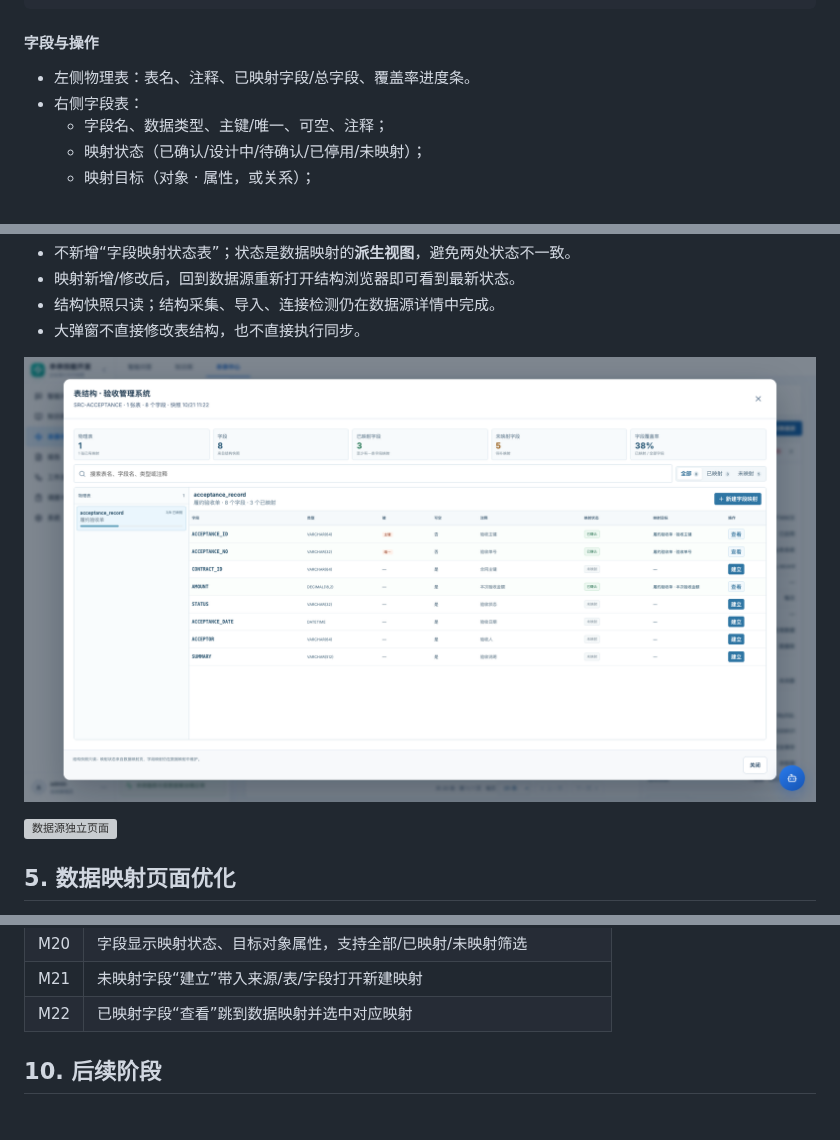
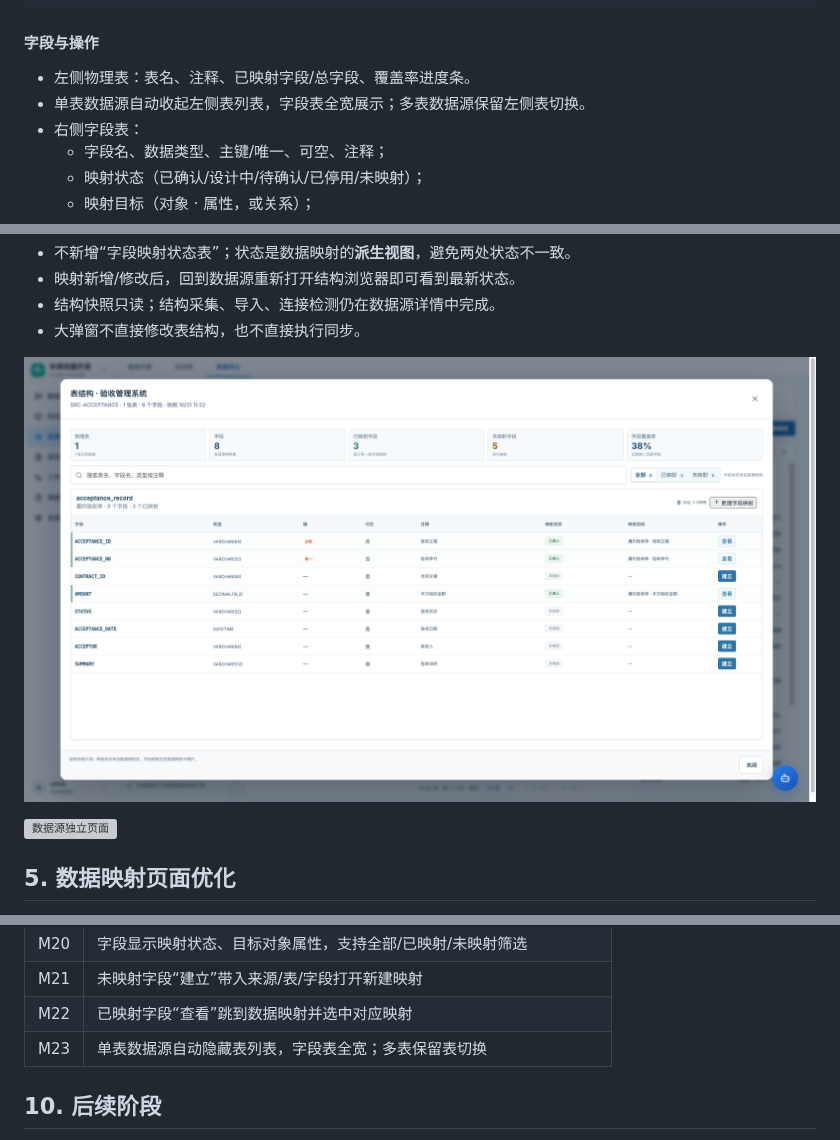
Before and after one commit to YJ-yuejun/ontology-platform, a Markdown page: docs/prd/09-PRD-数据源数据映射与映射图谱.md, 3 parts joined by grey strips. GitHub-like rendering; pictures changed too: docs/proto-shots/38-数据源-表结构浏览器.png; grey boxes are pictures that could not be loaded.

```diff
--- a/docs/prd/09-PRD-数据源数据映射与映射图谱.md
+++ b/docs/prd/09-PRD-数据源数据映射与映射图谱.md
@@ -132,6 +132,7 @@
 #### 字段与操作
 
 - 左侧物理表：表名、注释、已映射字段/总字段、覆盖率进度条。
+- 单表数据源自动收起左侧表列表，字段表全宽展示；多表数据源保留左侧表切换。
 - 右侧字段表：
   - 字段名、数据类型、主键/唯一、可空、注释；
   - 映射状态（已确认/设计中/待确认/已停用/未映射）；
@@ -348,6 +349,7 @@ GET  /api/ontologies/{id}/releases/{releaseId}/snapshot
 | M20 | 字段显示映射状态、目标对象属性，支持全部/已映射/未映射筛选 |
 | M21 | 未映射字段“建立”带入来源/表/字段打开新建映射 |
 | M22 | 已映射字段“查看”跳到数据映射并选中对应映射 |
+| M23 | 单表数据源自动隐藏表列表，字段表全宽；多表保留表切换 |
 
 ## 10. 后续阶段
 
```
Also changed, not shown: 2 other files.
